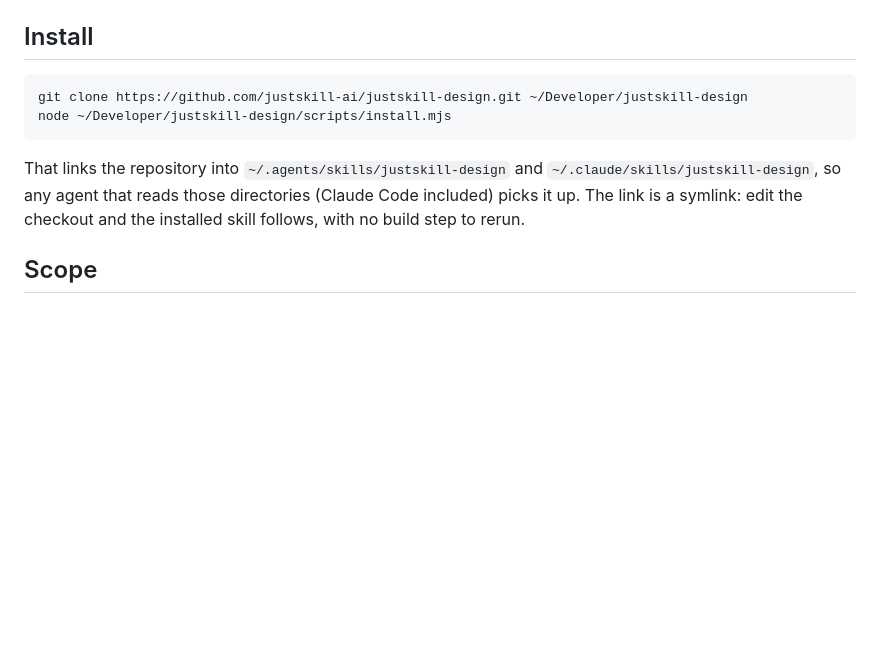
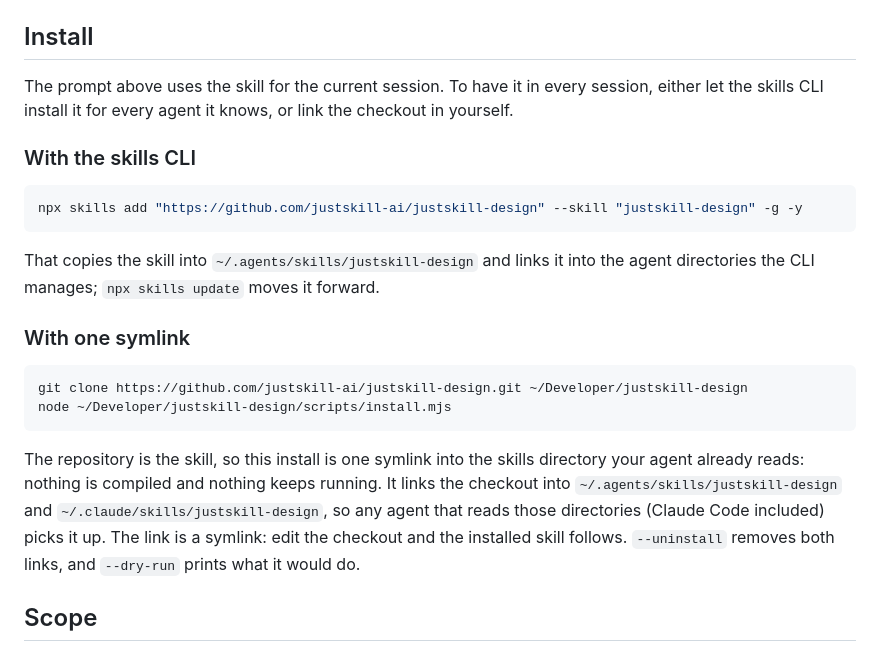
Before and after one commit to justskill-ai/justskill-design, a Markdown page: README.md, the part around one of its changes. GitHub-like rendering; blank space fills up the shorter version.

````diff
--- a/README.md
+++ b/README.md
@@ -241,15 +275,33 @@ has to contain, and `test/evals.test.mjs` checks it.
 
 ## Install
 
+The prompt above uses the skill for the current session. To have it in every
+session, either let the skills CLI install it for every agent it knows, or link
+the checkout in yourself.
+
+### With the skills CLI
+
+```sh
+npx skills add "https://github.com/justskill-ai/justskill-design" --skill "justskill-design" -g -y
+```
+
+That copies the skill into `~/.agents/skills/justskill-design` and links it into
+the agent directories the CLI manages; `npx skills update` moves it forward.
+
+### With one symlink
+
 ```sh
 git clone https://github.com/justskill-ai/justskill-design.git ~/Developer/justskill-design
 node ~/Developer/justskill-design/scripts/install.mjs
 ```
 
-That links the repository into `~/.agents/skills/justskill-design` and
+The repository is the skill, so this install is one symlink into the skills
+directory your agent already reads: nothing is compiled and nothing keeps
+running. It links the checkout into `~/.agents/skills/justskill-design` and
 `~/.claude/skills/justskill-design`, so any agent that reads those directories
 (Claude Code included) picks it up. The link is a symlink: edit the checkout and
-the installed skill follows, with no build step to rerun.
+the installed skill follows. `--uninstall` removes both links, and `--dry-run`
+prints what it would do.
 
 ## Scope
 
````
Also changed, not shown: other parts of README.md (+39 -5 lines).
